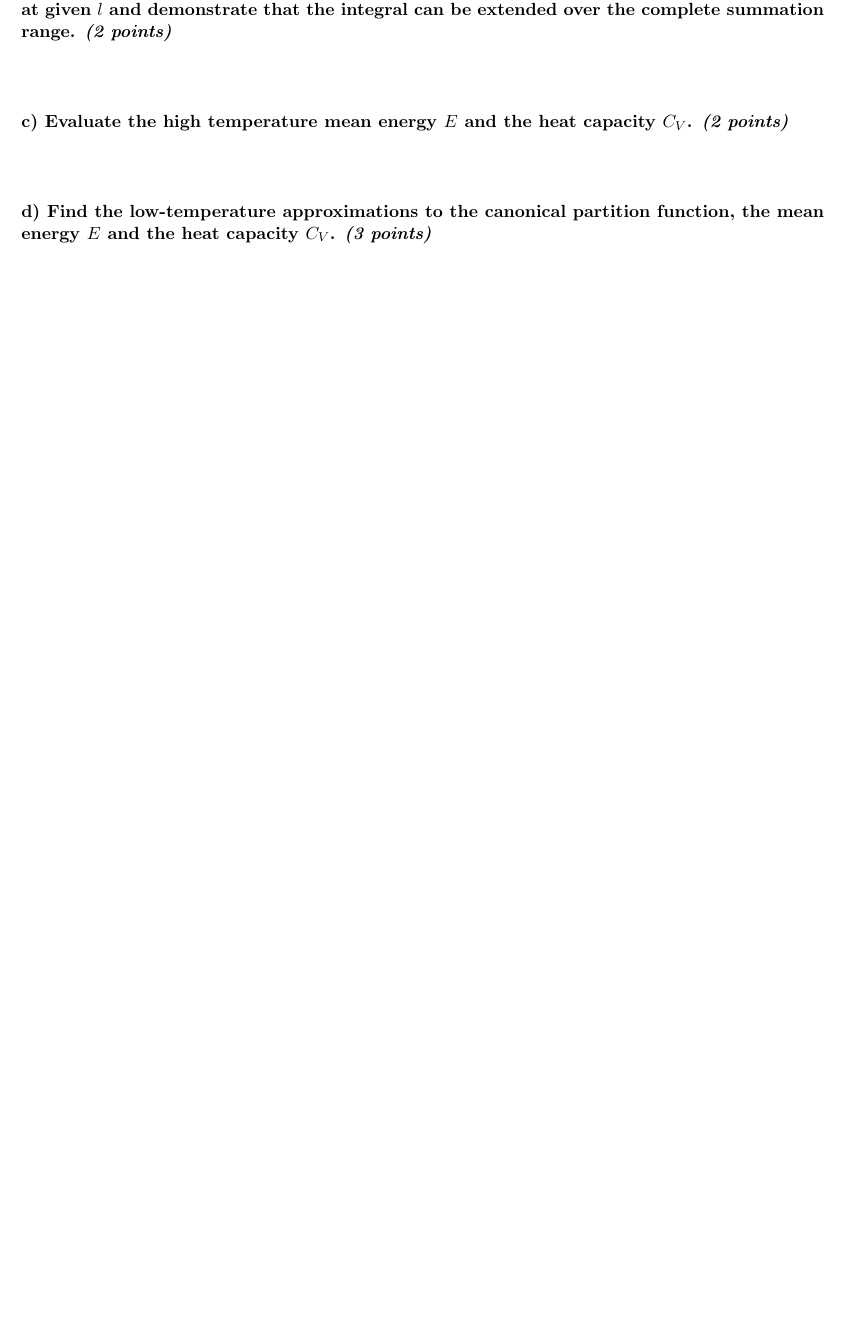
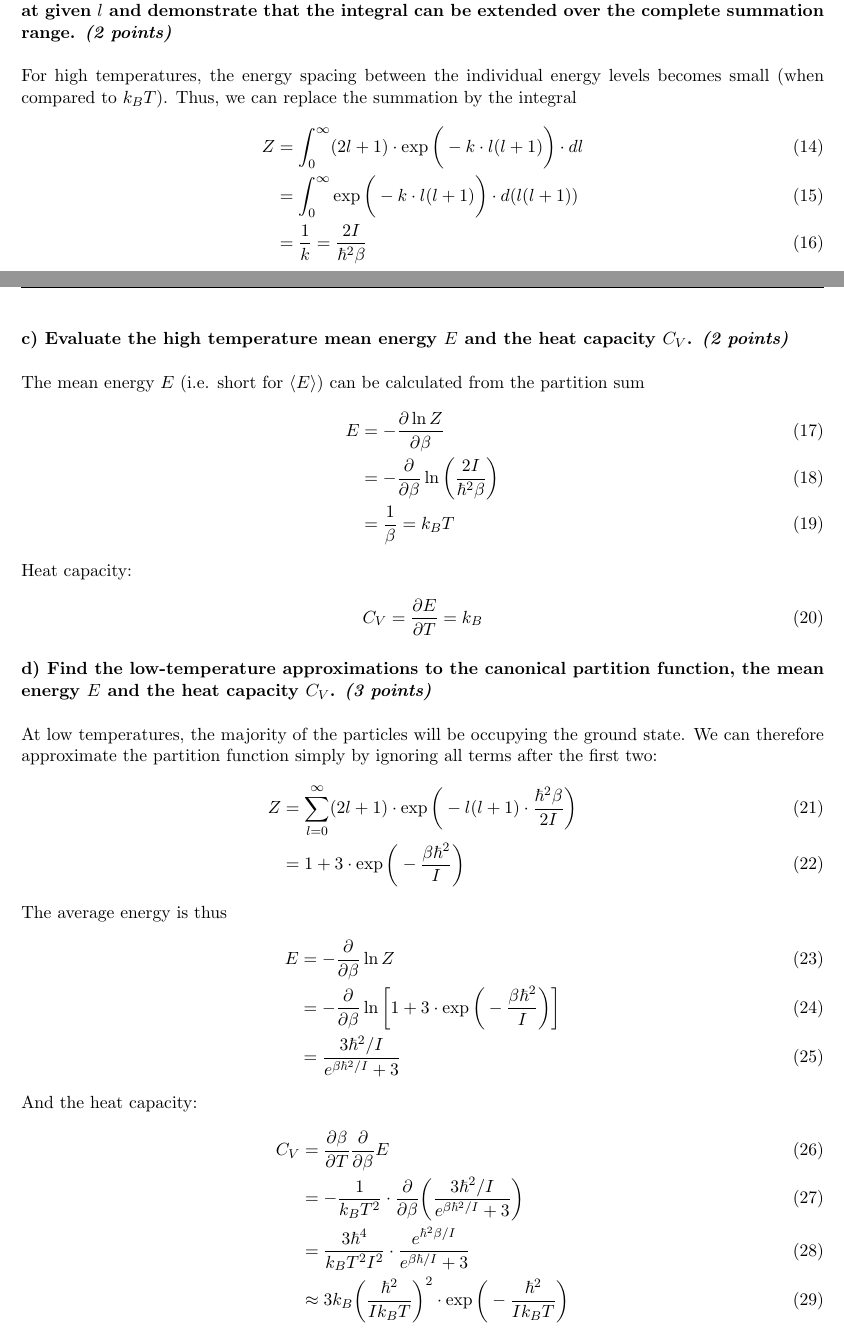
Before and after one commit to vincentmader/statistical_physics, a LaTeX document (07/ex07.tex, which reads 07/task02.tex): part of page 2 of 8 before the commit and two parts of pages 2 and 3 of 9 after it, the two joined at a grey line, cut so that both start at the same text, the shorter picture padded with empty space. Compiled offline with pdfLaTeX.

Commit message:
finished task 02

```diff
--- a/07/task02.tex
+++ b/07/task02.tex
@@ -38,14 +45,113 @@ momentum. Each energy level of the rotating molecule has the degeneracy
     summation range. \textit{(2 points)}
 } \ \\
 \\
+    For high temperatures, the energy spacing between the
+    individual energy levels becomes small (when compared to
+    $k_BT$). Thus, we can replace the summation by the integral
+    % For $x\to0$, $\exp(x)\approx1+x$. Thus, for $\beta\to\infty$:
+    \begin{align}
+        Z
+        &=\int_0^\infty (2l+1)\cdot\exp\bigg(
+            -k\cdot l(l+1)
+        \bigg)\cdot dl \\
+        &=\int_0^\infty \exp\bigg(
+            -k\cdot l(l+1)
+        \bigg)\cdot d(l(l+1)) \\
+        &=\frac{1}{k}=\frac{2I}{\hbar^2\beta}
+        % &\approx\sum_l(2l+1)\cdot\bigg(
+        %     1-kl(l+1)
+        % \bigg) \\
+        % &=\sum_l\bigg(
+        %     2l+1-2kl^2(l+1)-kl(l+1)
+        % \bigg) \\
+        % &=\sum_l\bigg(
+        %     2l+1-2kl^3-2kl^2-kl^2-kl
+        % \bigg) \\
+        % &=\sum_l\bigg(
+        %     -2kl^3-3kl^2+(2-k)l+1
+        % \bigg) \\
+        % &=\sum_l\int_0^l\bigg(
+        %     -6kl'^2-6kl'+2-k
+        % \bigg)\cdot dl' \\
+        % &=\sum_l\int_0^l\bigg(
+        %     -6k(l'^2+l')+2-k
+        % \bigg)\cdot dl' \\
+        % &=\red{...} \\
+        % &=\int_0^l\sum_l\bigg(
+        %     -6k(l'^2+l')+2-k
+        % \bigg)\cdot dl' \\
+        % &=\int_0^l\bigg[
+        %     \sum_l\bigg(
+        %         -6k(l'^2+l')
+        %     \bigg)+(2-k)\cdot l
+        % \bigg]\cdot dl' \\
+        % &=\red{...}
+    \end{align}
 
 \paragraph{c) Evaluate the high temperature mean energy $E$ and the heat
     capacity $C_V$. \textit{(2 points)}
 } \ \\
 \\
+    The mean energy $E$ (i.e. short for $\langle E\rangle$) can be
+    calculated from the partition sum
+    \begin{align}
+        E
+        &=-\pder{\ln Z}{\beta} \\
+        &=-\pder{}{\beta}\ln\bigg(
+            \frac{2I}{\hbar^2\beta}
+        \bigg) \\
+        &=\frac{1}{\beta}=k_BT
+    \end{align}
+    Heat capacity:
+    \begin{align}
+        C_V
+        =\pder{E}{T}
+        % &=2k_BT\cdot\pder{\ln Z}{T}
+        % +k_BT^2\cdot\frac{\partial^2\ln Z}{\partial T^2} \\
+        =k_B
+    \end{align}
 
 \paragraph{d) Find the low-temperature approximations to the canonical
     partition function, the mean energy $E$ and the heat capacity $C_V$.
     \textit{(3 points)}
 } \ \\
 \\
+    At low temperatures, the majority of the particles will
+    be occupying the ground state. We can therefore approximate
+    the partition function simply by ignoring all terms after
+    the first two:
+    \begin{align}
+        Z
+        &=\sum_{l=0}^{\infty}(2l+1)\cdot\exp\bigg(
+            -l(l+1)\cdot\frac{\hbar^2\beta}{2I}
+        \bigg) \\
+        &=1+3\cdot\exp\bigg(
+            -\frac{\beta\hbar^2}{I}
+        \bigg)
+    \end{align}
+    The average energy is thus
+    \begin{align}
+        E
+        &=-\pder{}{\beta}\ln Z \\
+        &=-\pder{}{\beta}\ln\bigg[
+            1+3\cdot\exp\bigg(
+                -\frac{\beta\hbar^2}{I}
+            \bigg)
+        \bigg] \\
+        &=\frac{3\hbar^2/I}{e^{\beta\hbar^2/I}+3}
+    \end{align}
+    And the heat capacity:
+    \begin{align}
+        C_V
+        &=\pder{\beta}{T}\pder{}{\beta}E \\
+        &=-\frac{1}{k_BT^2}\cdot\pder{}{\beta}\bigg(
+            \frac{3\hbar^2/I}{e^{\beta\hbar^2/I}+3}
+        \bigg) \\
+        &=\frac{3\hbar^4}{k_BT^2I^2}\cdot
+        \frac{e^{\hbar^2\beta/I}}{e^{\beta\hbar/I}+3} \\
+        &\approx3k_B\bigg(
+            \frac{\hbar^2}{Ik_BT}
+        \bigg)^2\cdot\exp\bigg(
+            -\frac{\hbar^2}{Ik_BT}
+        \bigg)
+    \end{align}
```
Also changed, not shown: 07/task02.tex (13 more changed lines).
